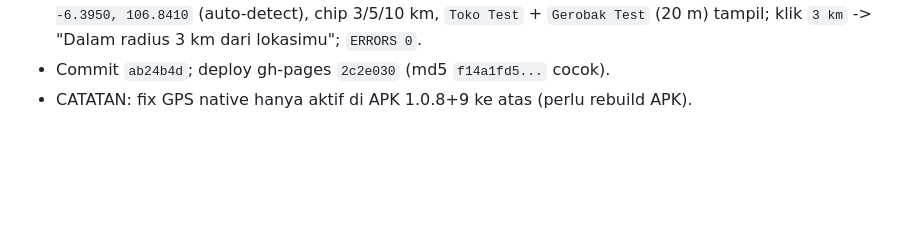
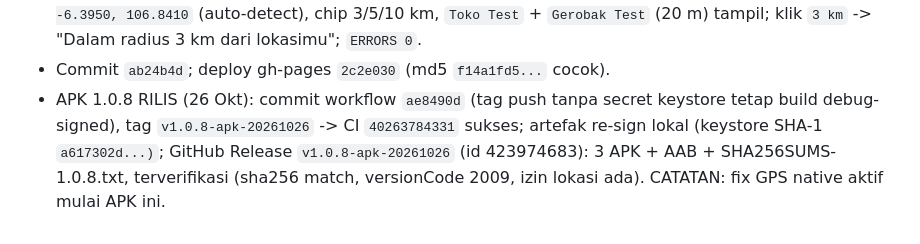
Before and after one commit to ikhlassabar2021-create/kasirgo, a Markdown page: AGENTS.md, the part around the change. GitHub-like rendering; blank space fills up the shorter version.

```diff
--- a/AGENTS.md
+++ b/AGENTS.md
@@ -1480,4 +1480,9 @@ Commit `ff04bb3` (main) + deploy web gh-pages `050051c` (live md5
   3/5/10 km, `Toko Test` + `Gerobak Test` (20 m) tampil; klik `3 km` ->
   "Dalam radius 3 km dari lokasimu"; `ERRORS 0`.
 - Commit `ab24b4d`; deploy gh-pages `2c2e030` (md5 `f14a1fd5...` cocok).
-- CATATAN: fix GPS native hanya aktif di APK 1.0.8+9 ke atas (perlu rebuild APK).
+- APK 1.0.8 RILIS (26 Okt): commit workflow `ae8490d` (tag push tanpa secret
+  keystore tetap build debug-signed), tag `v1.0.8-apk-20261026` -> CI
+  `40263784331` sukses; artefak re-sign lokal (keystore SHA-1 `a617302d...)`;
+  GitHub Release `v1.0.8-apk-20261026` (id 423974683): 3 APK + AAB +
+  SHA256SUMS-1.0.8.txt, terverifikasi (sha256 match, versionCode 2009,
+  izin lokasi ada). CATATAN: fix GPS native aktif mulai APK ini.
```
Also changed, not shown: PROGRESS-PHASE17.md (+10 -2 lines).
